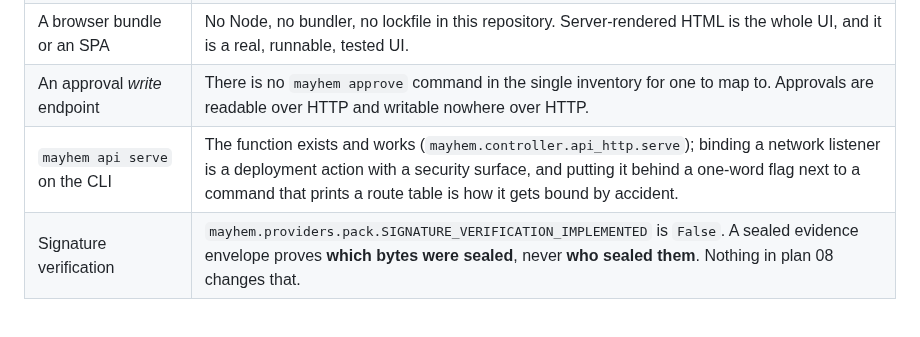
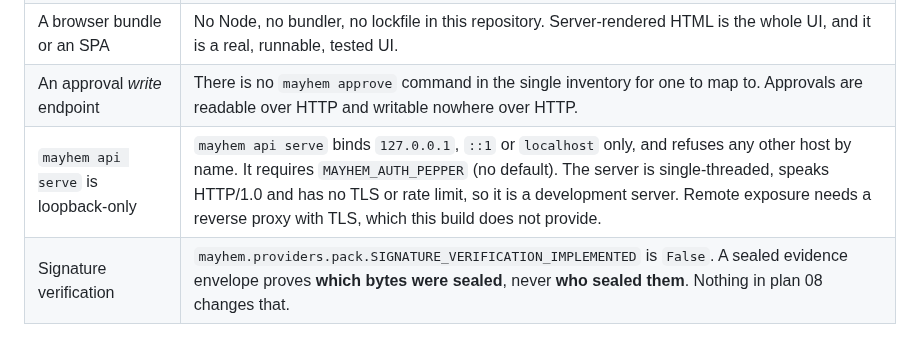
Before and after one commit to magichrist/Mayhem, a Markdown page: docs/api-control-plane.md, the part around the change. Drawn GitHub-style.

Commit message:
docs(api): document loopback-only api serve

```diff
--- a/docs/api-control-plane.md
+++ b/docs/api-control-plane.md
@@ -35,7 +35,7 @@ Stated first, because the omissions are the ones a reader would otherwise assume
 | TLS, HSTS, CORS | A WSGI callable is an application protocol, not a security control. Terminate TLS in front of it. CORS is **default-deny**: no `Access-Control-Allow-Origin` is emitted. |
 | A browser bundle or an SPA | No Node, no bundler, no lockfile in this repository. Server-rendered HTML is the whole UI, and it is a real, runnable, tested UI. |
 | An approval *write* endpoint | There is no `mayhem approve` command in the single inventory for one to map to. Approvals are readable over HTTP and writable nowhere over HTTP. |
-| `mayhem api serve` on the CLI | The function exists and works (`mayhem.controller.api_http.serve`); binding a network listener is a deployment action with a security surface, and putting it behind a one-word flag next to a command that prints a route table is how it gets bound by accident. |
+| `mayhem api serve` is loopback-only | `mayhem api serve` binds `127.0.0.1`, `::1` or `localhost` only, and refuses any other host by name. It requires `MAYHEM_AUTH_PEPPER` (no default). The server is single-threaded, speaks HTTP/1.0 and has no TLS or rate limit, so it is a development server. Remote exposure needs a reverse proxy with TLS, which this build does not provide. |
 | Signature verification | `mayhem.providers.pack.SIGNATURE_VERIFICATION_IMPLEMENTED` is `False`. A sealed evidence envelope proves **which bytes were sealed**, never **who sealed them**. Nothing in plan 08 changes that. |
 
 ## The authorization model
```
